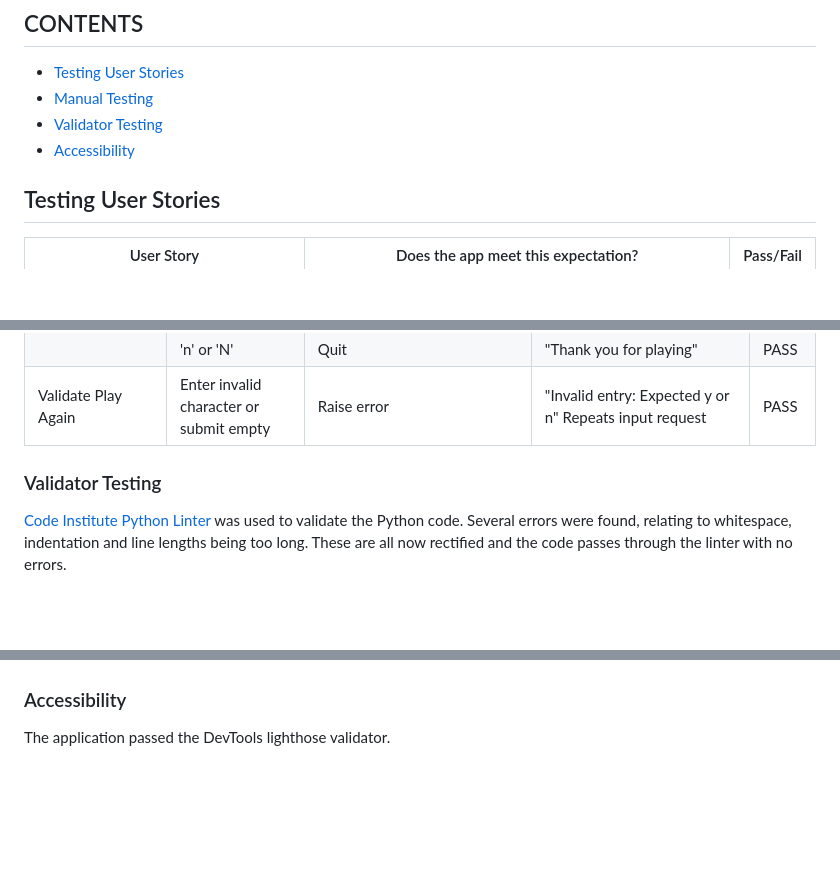
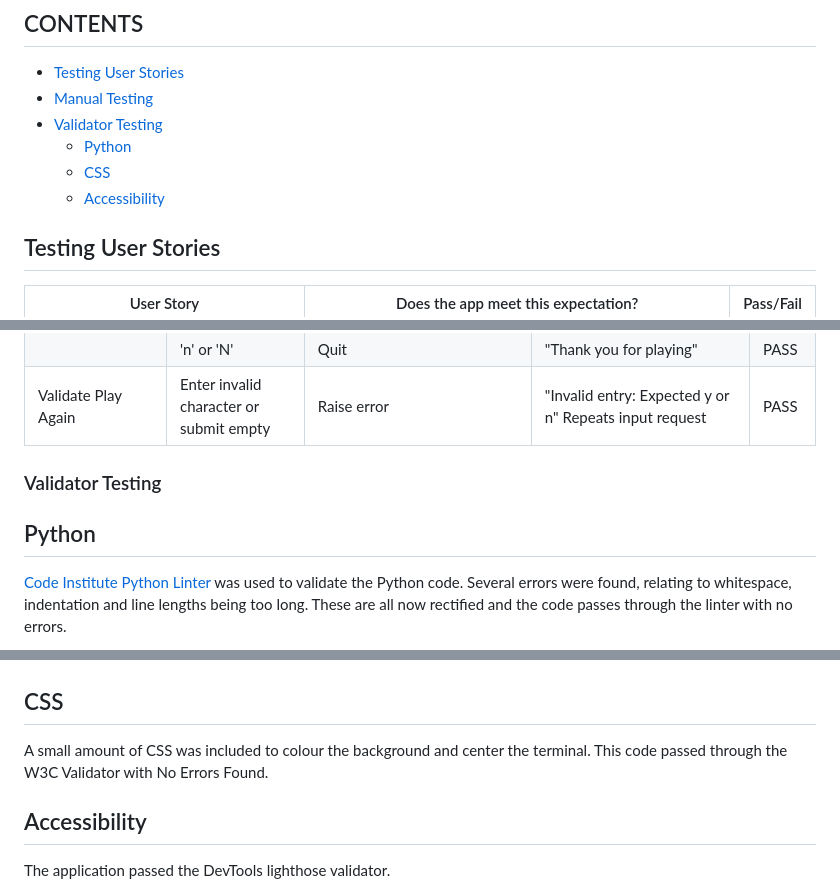
Before and after one commit to helenmurugan/scrambled-tech, a Markdown page: testing.md, 3 parts joined by grey strips. GitHub-like rendering; blank space fills up the shorter version.

Commit message:
docs: Tidy up loose ends in testing.md

```diff
--- a/testing.md
+++ b/testing.md
@@ -4,7 +4,9 @@
 * [Testing User Stories](#testing-user-stories)
 * [Manual Testing](#manual-testing)
 * [Validator Testing](#validator-testing)
-* [Accessibility](#accessibility)
+    * [Python](#python)
+    * [CSS](#css)
+    * [Accessibility](#accessibility)
 
 ## Testing User Stories
 
@@ -67,11 +69,15 @@ Manual testing of the application was carried out continuously from early develo
  | Validate Play Again | Enter invalid character or submit empty | Raise error | "Invalid entry: Expected y or n" Repeats input request | PASS |
 
  ### Validator Testing
+ ## Python
 [Code Institute Python Linter](https://pep8ci.herokuapp.com/) was used to validate the Python code. Several errors were found, relating to whitespace, indentation and line lengths being too long. These are all now rectified and the code passes through the linter with no errors.
 
 ![ci-python-linter](/documentation/ci-python-linter.jpg)
 
-### Accessibility
+## CSS
+A small amount of CSS was included to colour the background and center the terminal. This code passed through the W3C Validator with No Errors Found.
+
+## Accessibility
 The application passed the DevTools lighthose validator.
 
 ![lighthouse](/documentation/lighthouse.jpg)
```
